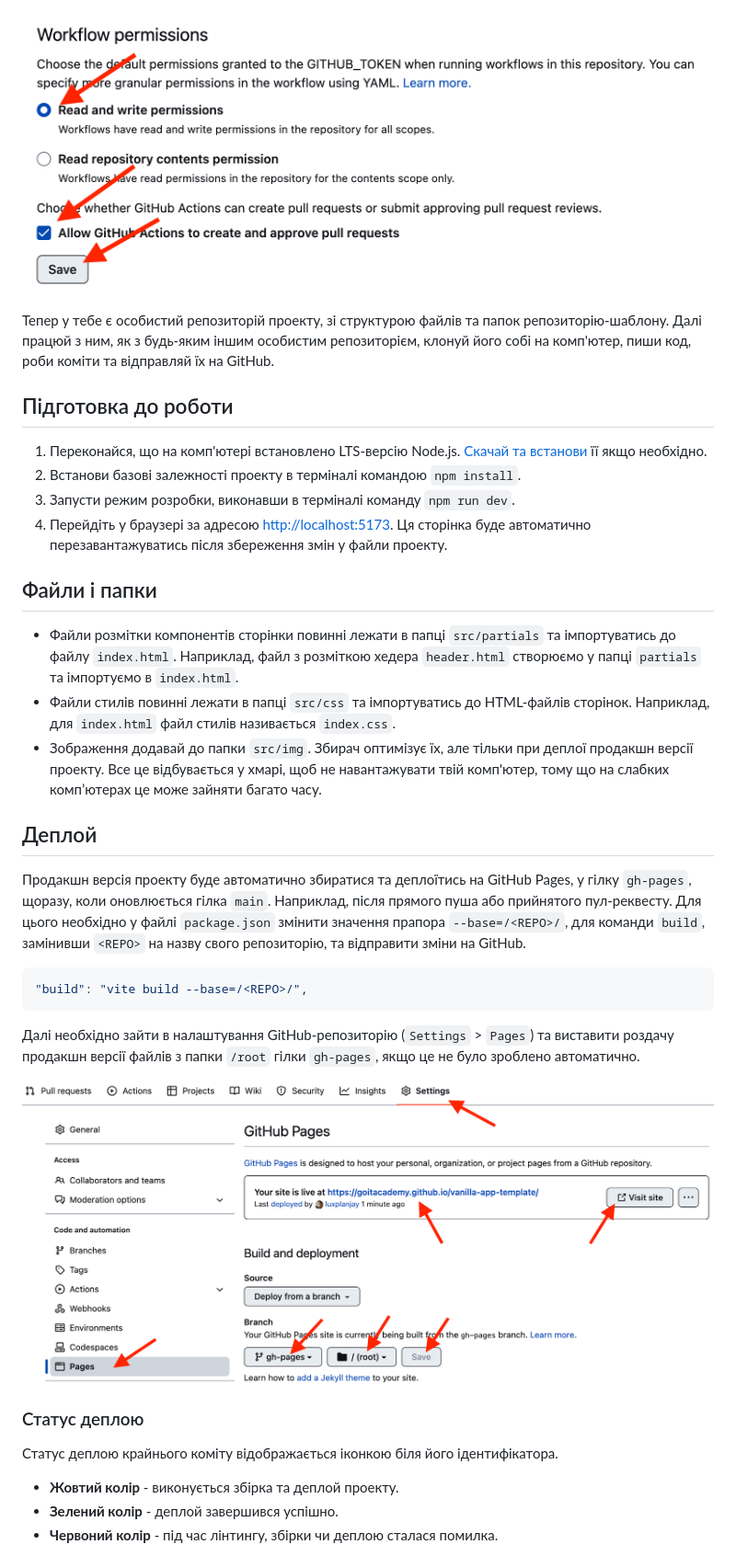
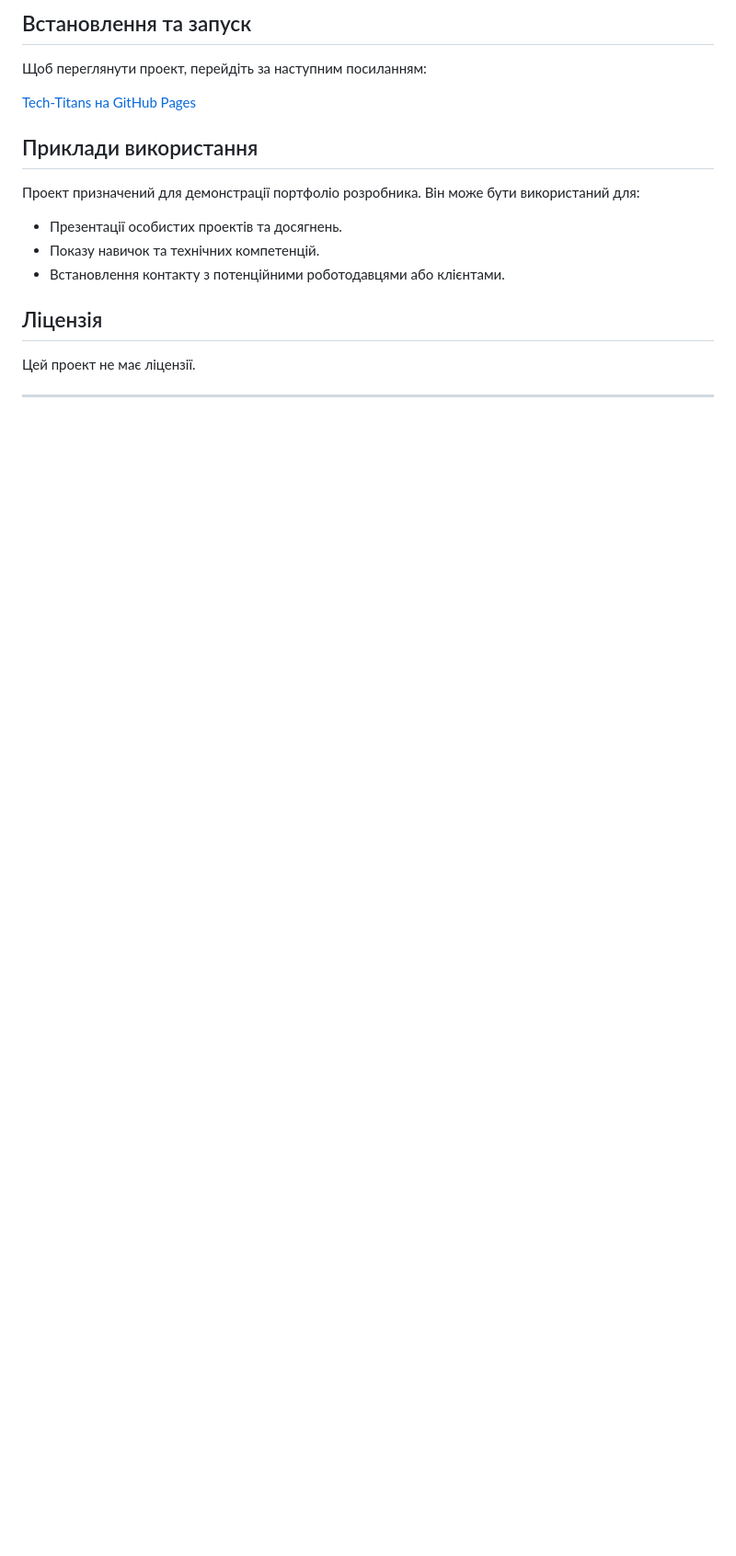
Before and after one commit to Gusins/tech-titans, a Markdown page: README.md, the part around one of its changes. Shown at 92% size. Drawn GitHub-style; blank space fills up the shorter version.

Commit message:
Create a README files and description

````diff
--- a/README.md
+++ b/README.md
@@ -29,56 +41,22 @@
 
-![Settings GitHub Actions permissions step 2](./assets/gh-actions-perm-2.png)
+## Встановлення та запуск
 
-Тепер у тебе є особистий репозиторій проекту, зі структурою файлів та папок
-репозиторію-шаблону. Далі працюй з ним, як з будь-яким іншим особистим
-репозиторієм, клонуй його собі на комп'ютер, пиши код, роби коміти та відправляй
-їх на GitHub.
+Щоб переглянути проект, перейдіть за наступним посиланням:
 
-## Підготовка до роботи
+[Tech-Titans на GitHub Pages](https://fovardell.github.io/tech-titans/)
 
-1. Переконайся, що на комп'ютері встановлено LTS-версію Node.js.
-   [Скачай та встанови](https://nodejs.org/en/) її якщо необхідно.
-2. Встанови базові залежності проекту в терміналі командою `npm install`.
-3. Запусти режим розробки, виконавши в терміналі команду `npm run dev`.
-4. Перейдіть у браузері за адресою
-   [http://localhost:5173](http://localhost:5173). Ця сторінка буде автоматично
-   перезавантажуватись після збереження змін у файли проекту.
+## Приклади використання
 
-## Файли і папки
+Проект призначений для демонстрації портфоліо розробника. Він може бути
+використаний для:
 
-- Файли розмітки компонентів сторінки повинні лежати в папці `src/partials` та
-  імпортуватись до файлу `index.html`. Наприклад, файл з розміткою хедера
-  `header.html` створюємо у папці `partials` та імпортуємо в `index.html`.
-- Файли стилів повинні лежати в папці `src/css` та імпортуватись до HTML-файлів
-  сторінок. Наприклад, для `index.html` файл стилів називається `index.css`.
-- Зображення додавай до папки `src/img`. Збирач оптимізує їх, але тільки при
-  деплої продакшн версії проекту. Все це відбувається у хмарі, щоб не
-  навантажувати твій комп'ютер, тому що на слабких компʼютерах це може зайняти
-  багато часу.
+- Презентації особистих проектів та досягнень.
+- Показу навичок та технічних компетенцій.
+- Встановлення контакту з потенційними роботодавцями або клієнтами.
 
-## Деплой
+## Ліцензія
 
-Продакшн версія проекту буде автоматично збиратися та деплоїтись на GitHub
-Pages, у гілку `gh-pages`, щоразу, коли оновлюється гілка `main`. Наприклад,
-після прямого пуша або прийнятого пул-реквесту. Для цього необхідно у файлі
-`package.json` змінити значення прапора `--base=/<REPO>/`, для команди `build`,
-замінивши `<REPO>` на назву свого репозиторію, та відправити зміни на GitHub.
+Цей проект не має ліцензії.
 
-```json
-"build": "vite build --base=/<REPO>/",
-```
+---
 
-Далі необхідно зайти в налаштування GitHub-репозиторію (`Settings` > `Pages`) та
-виставити роздачу продакшн версії файлів з папки `/root` гілки `gh-pages`, якщо
-це не було зроблено автоматично.
-
-![GitHub Pages settings](./assets/repo-settings.png)
-
-### Статус деплою
-
-Статус деплою крайнього коміту відображається іконкою біля його ідентифікатора.
-
-- **Жовтий колір** - виконується збірка та деплой проекту.
-- **Зелений колір** - деплой завершився успішно.
-- **Червоний колір** - під час лінтингу, збірки чи деплою сталася помилка.
-
````
Also changed, not shown: other parts of README.md (+33 -48 lines), README.en.md (added, +61 -0 lines), README.pl.md (deleted, +0 -111 lines).
